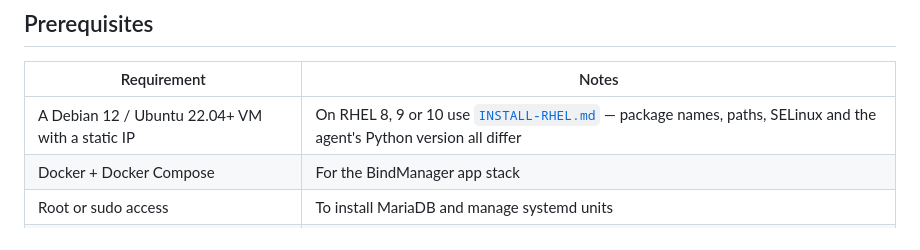
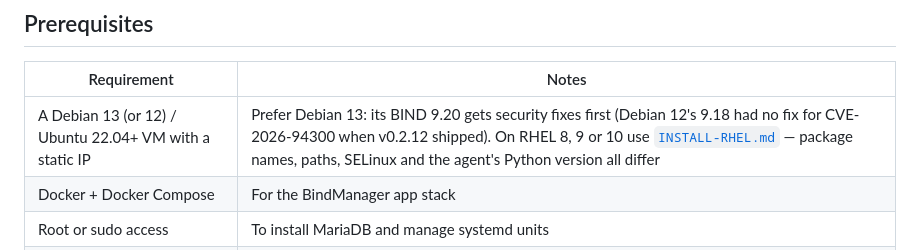
Before and after one commit to WhatTheKel/bindmanager, a Markdown page: INSTALL-DEBIAN.md, the part around the change. Rendered like a GitHub page.

```diff
--- a/INSTALL-DEBIAN.md
+++ b/INSTALL-DEBIAN.md
@@ -59,7 +59,7 @@ later without changing how the app itself works.
 
 | Requirement | Notes |
 |---|---|
-| A Debian 12 / Ubuntu 22.04+ VM with a static IP | On RHEL 8, 9 or 10 use [`INSTALL-RHEL.md`](INSTALL-RHEL.md) — package names, paths, SELinux and the agent's Python version all differ |
+| A Debian 13 (or 12) / Ubuntu 22.04+ VM with a static IP | Prefer Debian 13: its BIND 9.20 gets security fixes first (Debian 12's 9.18 had no fix for CVE-2026-94300 when v0.2.12 shipped). On RHEL 8, 9 or 10 use [`INSTALL-RHEL.md`](INSTALL-RHEL.md) — package names, paths, SELinux and the agent's Python version all differ |
 | Docker + Docker Compose | For the BindManager app stack |
 | Root or sudo access | To install MariaDB and manage systemd units |
 | No existing zone data to migrate | If you *do* have zones from another system, import them via the Django admin or API after this guide — not covered here |
```
Also changed, not shown: UPDATING.md (+6 -0 lines).
